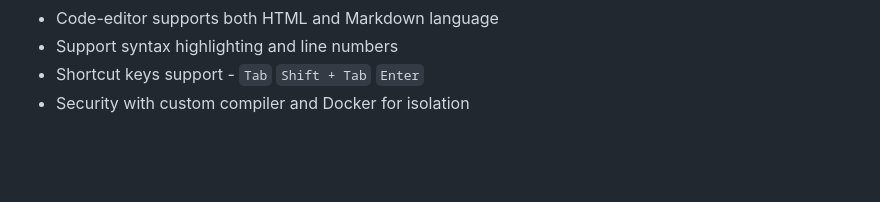
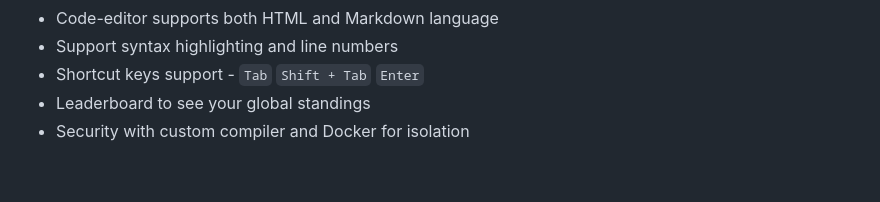
Before and after one commit to Devankar-iitP/Code-Verdict, a Markdown page: README.md, the part around the change. Rendered like a GitHub page.

```diff
--- a/README.md
+++ b/README.md
@@ -40,6 +40,7 @@ Here is the basic difference between them :
 - Code-editor supports both HTML and Markdown language
 - Support syntax highlighting and line numbers
 - Shortcut keys support - `Tab` `Shift + Tab` `Enter`
+- Leaderboard to see your global standings
 - Security with custom compiler and Docker for isolation
 
 <br>
```
